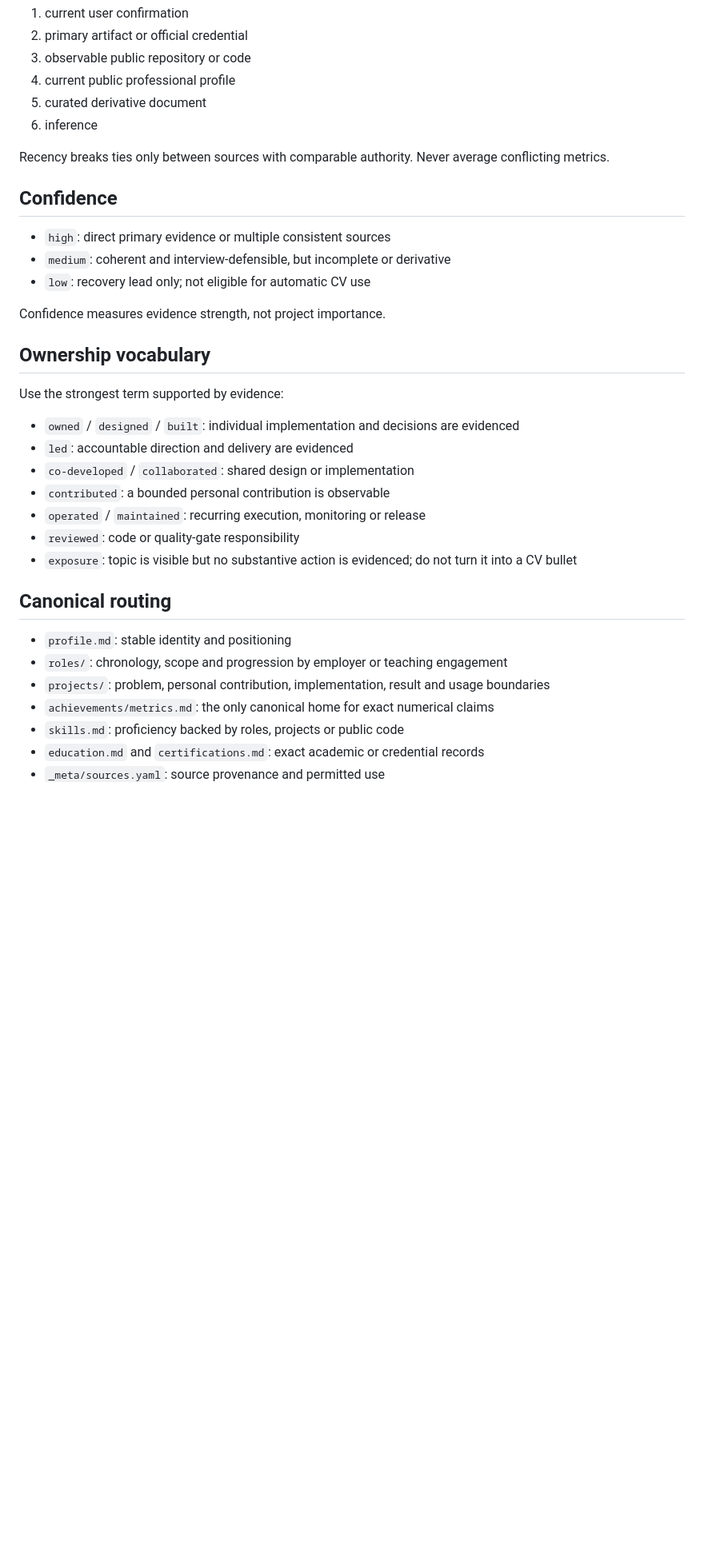
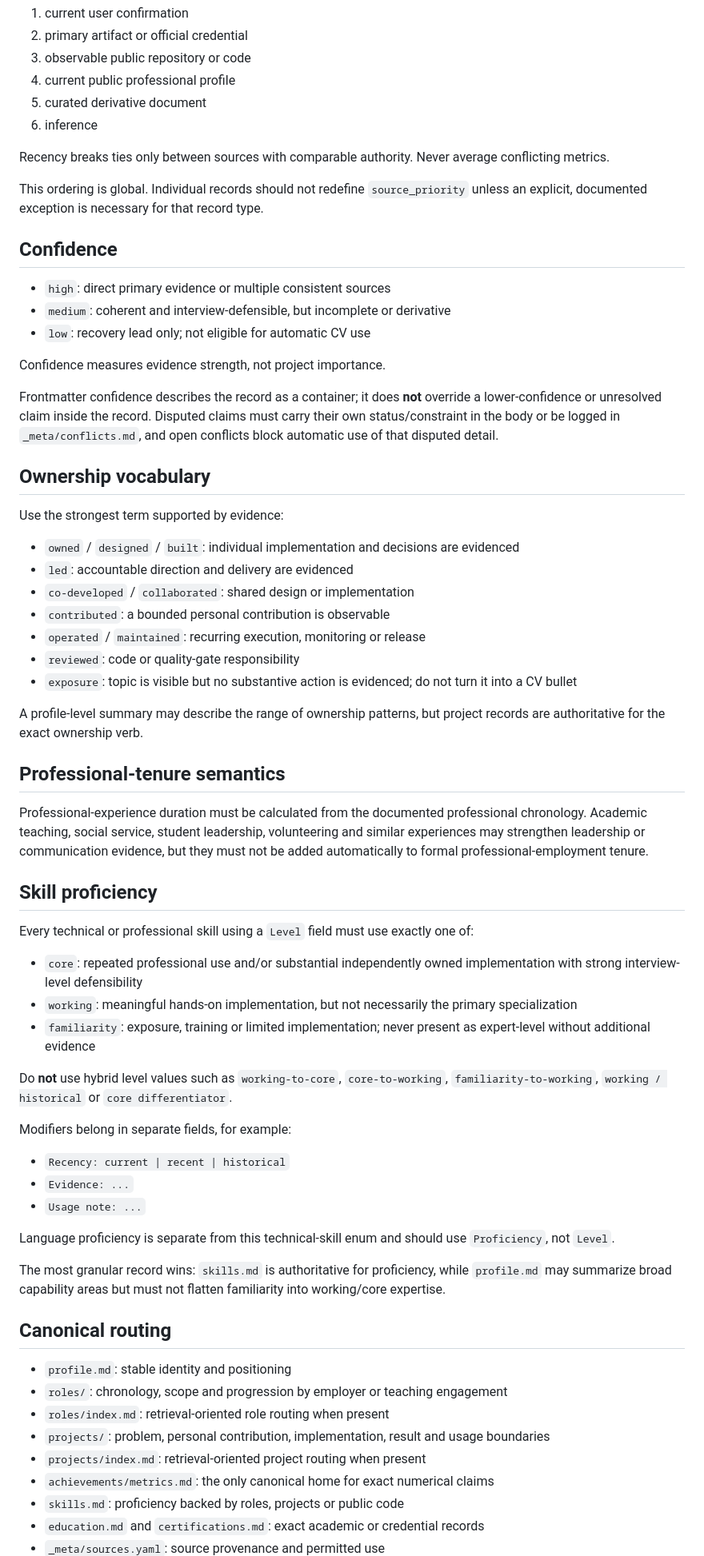
Before and after one commit to jcval94/CV_fit, a Markdown page: experience/_meta/data_contract.md, the part around one of its changes. Shown at 80% size. Drawn GitHub-style; blank space fills up the shorter version.

Commit message:
Harden evidence and proficiency contract

```diff
--- a/experience/_meta/data_contract.md
+++ b/experience/_meta/data_contract.md
@@ -46,6 +46,8 @@ When two sources disagree, use this order:
 
 Recency breaks ties only between sources with comparable authority. Never average conflicting metrics.
 
+This ordering is global. Individual records should not redefine `source_priority` unless an explicit, documented exception is necessary for that record type.
+
 ## Confidence
 
 - `high`: direct primary evidence or multiple consistent sources
@@ -53,6 +55,8 @@ Recency breaks ties only between sources with comparable authority. Never averag
 - `low`: recovery lead only; not eligible for automatic CV use
 
 Confidence measures evidence strength, not project importance.
+
+Frontmatter confidence describes the record as a container; it does **not** override a lower-confidence or unresolved claim inside the record. Disputed claims must carry their own status/constraint in the body or be logged in `_meta/conflicts.md`, and open conflicts block automatic use of that disputed detail.
 
 ## Ownership vocabulary
 
@@ -66,11 +70,39 @@ Use the strongest term supported by evidence:
 - `reviewed`: code or quality-gate responsibility
 - `exposure`: topic is visible but no substantive action is evidenced; do not turn it into a CV bullet
 
+A profile-level summary may describe the range of ownership patterns, but project records are authoritative for the exact ownership verb.
+
+## Professional-tenure semantics
+
+Professional-experience duration must be calculated from the documented professional chronology. Academic teaching, social service, student leadership, volunteering and similar experiences may strengthen leadership or communication evidence, but they must not be added automatically to formal professional-employment tenure.
+
+## Skill proficiency
+
+Every technical or professional skill using a `Level` field must use exactly one of:
+
+- `core`: repeated professional use and/or substantial independently owned implementation with strong interview-level defensibility
+- `working`: meaningful hands-on implementation, but not necessarily the primary specialization
+- `familiarity`: exposure, training or limited implementation; never present as expert-level without additional evidence
+
+Do **not** use hybrid level values such as `working-to-core`, `core-to-working`, `familiarity-to-working`, `working / historical` or `core differentiator`.
+
+Modifiers belong in separate fields, for example:
+
+- `Recency: current | recent | historical`
+- `Evidence: ...`
+- `Usage note: ...`
+
+Language proficiency is separate from this technical-skill enum and should use `Proficiency`, not `Level`.
+
+The most granular record wins: `skills.md` is authoritative for proficiency, while `profile.md` may summarize broad capability areas but must not flatten familiarity into working/core expertise.
+
 ## Canonical routing
 
 - `profile.md`: stable identity and positioning
 - `roles/`: chronology, scope and progression by employer or teaching engagement
+- `roles/index.md`: retrieval-oriented role routing when present
 - `projects/`: problem, personal contribution, implementation, result and usage boundaries
+- `projects/index.md`: retrieval-oriented project routing when present
 - `achievements/metrics.md`: the only canonical home for exact numerical claims
 - `skills.md`: proficiency backed by roles, projects or public code
 - `education.md` and `certifications.md`: exact academic or credential records
```
Also changed, not shown: other parts of experience/_meta/data_contract.md (+10 -2 lines).
